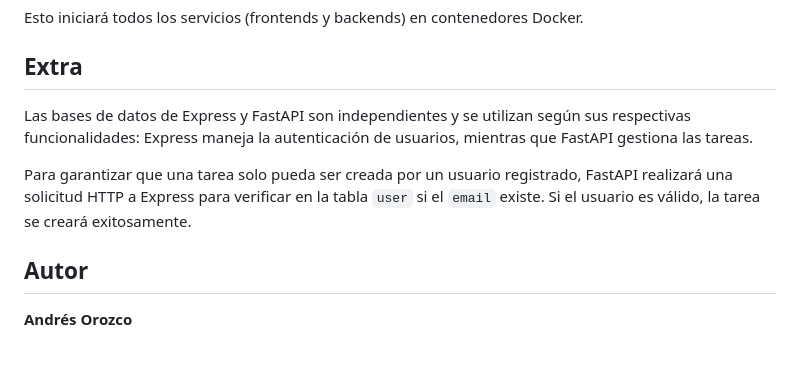
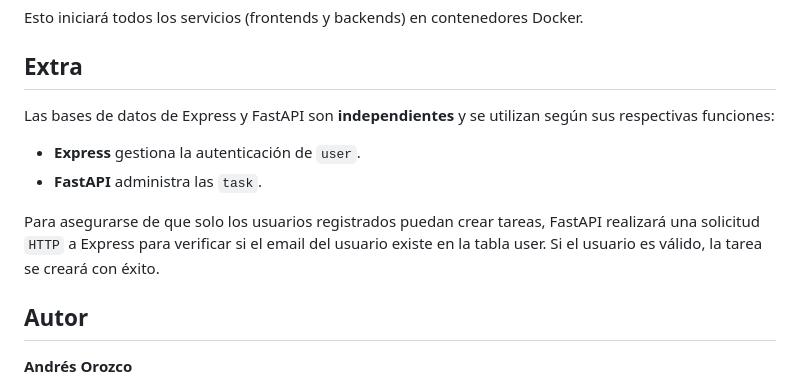
Before and after one commit to AndresOrozcoDev/Taskly, a Markdown page: README.md, the part around the change. Rendered like a GitHub page; blank space fills up the shorter version.

```diff
--- a/README.md
+++ b/README.md
@@ -95,10 +95,12 @@ Esto iniciará todos los servicios (frontends y backends) en contenedores Docker
 
 ## Extra
 
-Las bases de datos de Express y FastAPI son independientes y se utilizan según sus respectivas funcionalidades: Express maneja la autenticación de usuarios, mientras que FastAPI gestiona las tareas.
+Las bases de datos de Express y FastAPI son **independientes** y se utilizan según sus respectivas funciones:
 
-Para garantizar que una tarea solo pueda ser creada por un usuario registrado, FastAPI realizará una solicitud HTTP a Express para verificar en la tabla `user` si el `email` existe. Si el usuario es válido, la tarea se creará exitosamente.
+- **Express** gestiona la autenticación de `user`.
+- **FastAPI** administra las `task`.
 
+Para asegurarse de que solo los usuarios registrados puedan crear tareas, FastAPI realizará una solicitud `HTTP` a Express para verificar si el email del usuario existe en la tabla user. Si el usuario es válido, la tarea se creará con éxito.
 
 ## Autor
 
```
